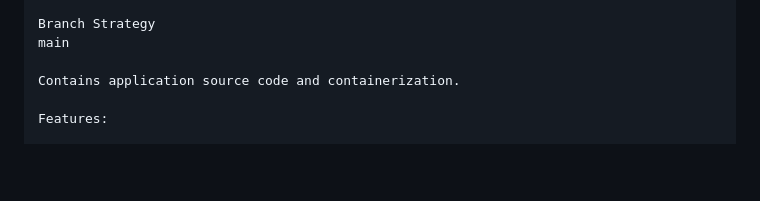
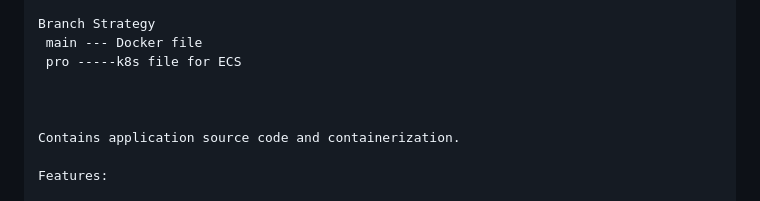
Before and after one commit to Ponkoog-roy/apna_collage, a Markdown page: README.md, the part around the change. Drawn GitHub-style; blank space fills up the shorter version.

Commit message:
docs: add project README    004

```diff
--- a/README.md
+++ b/README.md
@@ -23,7 +23,10 @@ GitOps (ArgoCD)
 AWS EKS🚀
 
 Branch Strategy
-main
+ main --- Docker file
+ pro -----k8s file for ECS
+
+
 
 Contains application source code and containerization.
 
```
